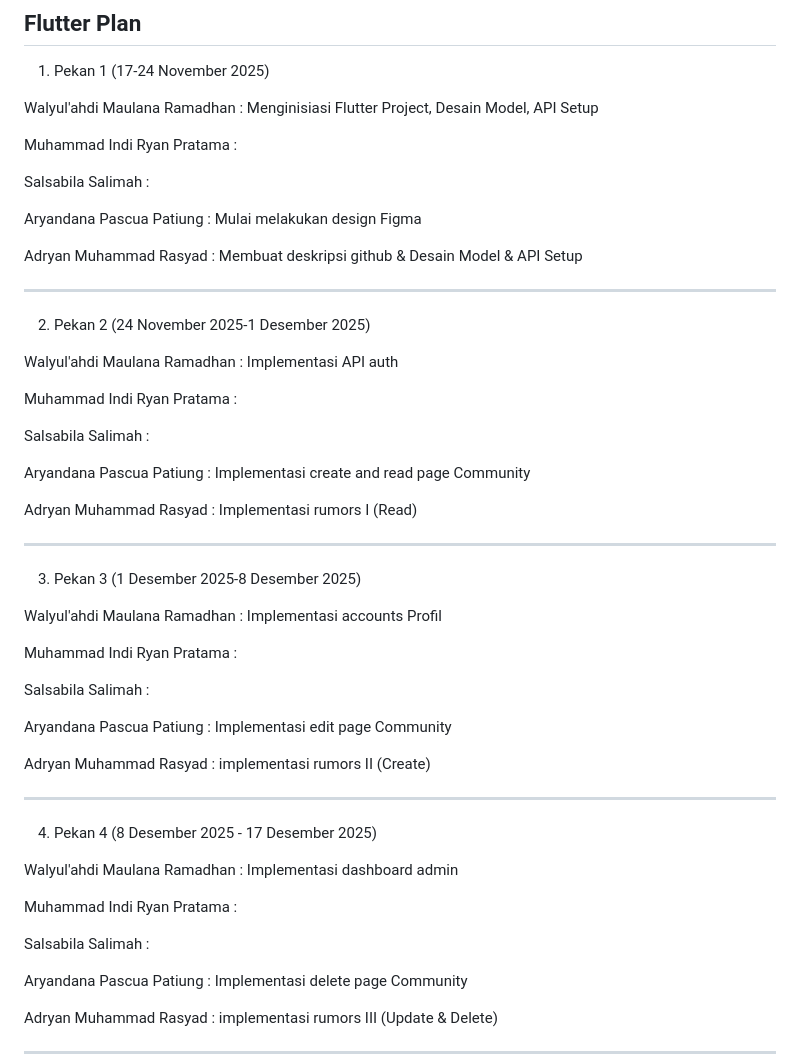
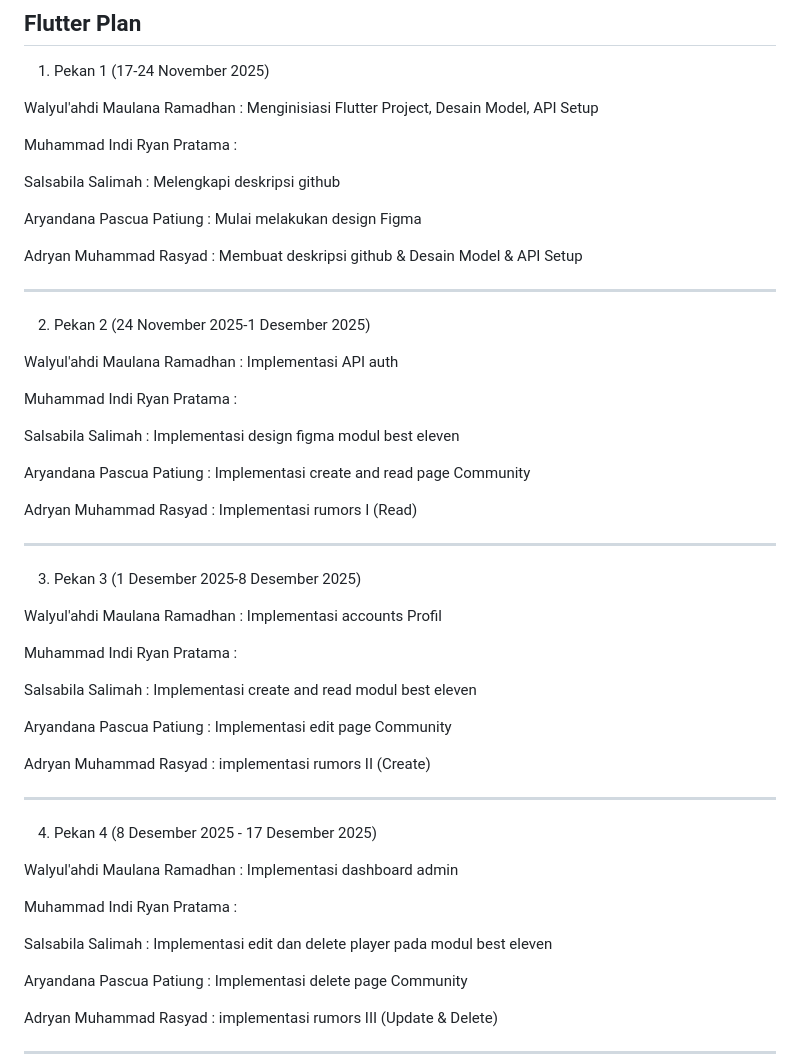
Before and after one commit to PBP-Kelompok-F06/premiere-trade-mobile, a Markdown page: README.md, the part around the change. GitHub-like rendering.

Commit message:
Update contributions and implementation details

```diff
--- a/README.md
+++ b/README.md
@@ -109,7 +109,7 @@ Walyul'ahdi Maulana Ramadhan : Menginisiasi Flutter Project, Desain Model, API S
 
 Muhammad Indi Ryan Pratama   :
 
-Salsabila Salimah            :
+Salsabila Salimah            : Melengkapi deskripsi github
 
 Aryandana Pascua Patiung     : Mulai melakukan design Figma
 
@@ -125,7 +125,7 @@ Walyul'ahdi Maulana Ramadhan : Implementasi API auth
 
 Muhammad Indi Ryan Pratama   :
 
-Salsabila Salimah            :
+Salsabila Salimah            : Implementasi design figma modul best eleven
 
 Aryandana Pascua Patiung     : Implementasi create and read page Community
 
@@ -141,7 +141,7 @@ Walyul'ahdi Maulana Ramadhan : Implementasi accounts Profil
 
 Muhammad Indi Ryan Pratama   :
 
-Salsabila Salimah            :
+Salsabila Salimah            : Implementasi create and read modul best eleven
 
 Aryandana Pascua Patiung     : Implementasi edit page Community
 
@@ -157,7 +157,7 @@ Walyul'ahdi Maulana Ramadhan : Implementasi dashboard admin
 
 Muhammad Indi Ryan Pratama   :
 
-Salsabila Salimah            :
+Salsabila Salimah            : Implementasi edit dan delete player pada modul best eleven
 
 Aryandana Pascua Patiung     : Implementasi delete page Community
 
```
